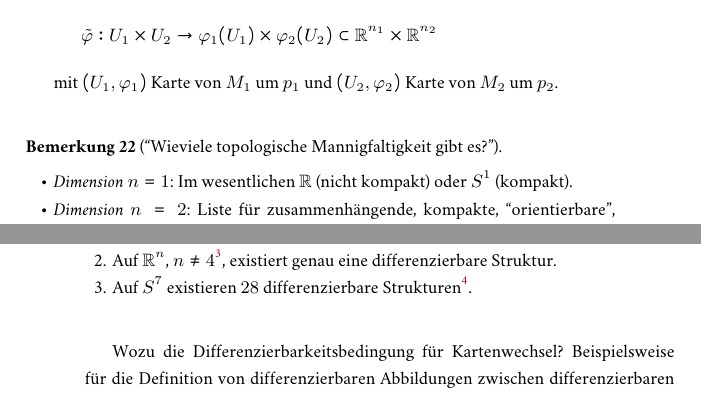
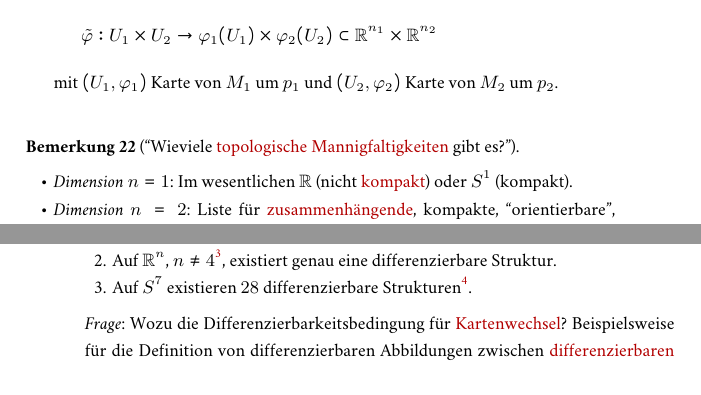
Before and after one commit to jens-ox/elementare-geometrie, a LaTeX document (main.tex, which reads chapters/04_SpezielleTopologischeRaeume.tex): two parts of pages 37 and 38 of 45, joined at a grey line, cut so that both start at the same text. Compiled offline with pdfLaTeX.

Commit message:
Fehler korrigiert und Querverweise eingefügt

```diff
--- a/chapters/04_SpezielleTopologischeRaeume.tex
+++ b/chapters/04_SpezielleTopologischeRaeume.tex
@@ -74,13 +74,13 @@ Folgende spezielle Klassen sollen diskutiert werden:
   \end{enumerate}
 \end{example}
 
-\begin{remark}[``Wieviele topologische Mannigfaltigkeit gibt es?'']
+\begin{remark}[``Wieviele {\hyperref[def:topologischeMannigfaltigkeit]{topologische Mannigfaltigkeiten}} gibt es?'']
   \
   \begin{itemize}
-    \item \emph{Dimension} $ n=1 $: Im wesentlichen $ \R $ (nicht kompakt) oder $ S^1 $ (kompakt).
-    \item \emph{Dimension} $ n=2 $: Liste für zusammenhängende, kompakte, ``orientierbare'', ``randlose'' Mannigfaltigkeiten:
+    \item \emph{Dimension} $ n=1 $: Im wesentlichen $ \R $ (nicht \hyperref[def:kompakt]{kompakt}) oder $ S^1 $ (kompakt).
+    \item \emph{Dimension} $ n=2 $: Liste für \hyperref[def:zusammenhaengend]{zusammenhängende}, kompakte, ``orientierbare'', ``randlose'' Mannigfaltigkeiten:
     \begin{itemize}
-      \item $ g = 0 $: $ S^2 $ Einheitssphäre
+      \item $ g = 0 $: $ S^2 $ \hyperref[bsp:einheitssphaere]{Einheitssphäre}
       \item $ g = 1 $: $ T^2 = S^1 \times S^1 $ Torus
       \item $ g = 2 $: Brezel
       \item \dots
@@ -110,8 +110,8 @@ Folgende spezielle Klassen sollen diskutiert werden:
     \item Auf $ \R^n $, $ n \neq 4 $\footnote{Kirby, Friedman 1980}, existiert genau eine differenzierbare Struktur.
     \item Auf $ S^7 $ existieren $ 28 $ differenzierbare Strukturen\footnote{Milnor 1956}.
   \end{enumerate}
+  \emph{Frage}: Wozu die Differenzierbarkeitsbedingung für \hyperref[def:kartenwechsel]{Kartenwechsel}? Beispielsweise für die Definition von differenzierbaren Abbildungen zwischen \hyperref[def:dbmannigfaltigkeit]{differenzierbaren Mannigfaltigkeiten}.
 \end{remark}
 
-Wozu die Differenzierbarkeitsbedingung für Kartenwechsel? Beispielsweise für die Definition von differenzierbaren Abbildungen zwischen differenzierbaren Mannigfaltigkeiten.
 
 \begin{definition}[Differenzierbarkeit]
```
Also changed, not shown: main.pdf, chapters/04_SpezielleTopologischeRaeume.tex (18 more changed lines).
